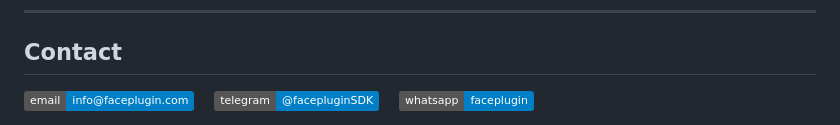
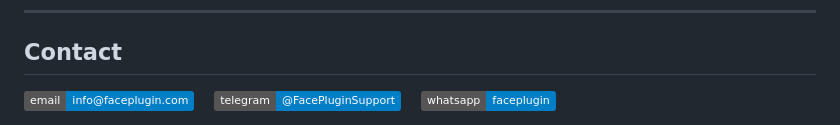
Before and after one commit to Faceplugin-ltd/ID-Document-Recognition-Flutter, a Markdown page: README.md, the part around the change. Rendered like a GitHub page; badges without logos.

```diff
--- a/README.md
+++ b/README.md
@@ -311,6 +311,6 @@ Image input: file path, `file://` URI, content URI, or base64 / `data:` URL.
 
 <div align="left">
 <a target="_blank" href="mailto:info@faceplugin.com"><img src="https://img.shields.io/badge/email-info@faceplugin.com-blue.svg?logo=gmail" alt="faceplugin.com"></a>&emsp;
-<a target="_blank" href="https://t.me/facepluginSDK"><img src="https://img.shields.io/badge/telegram-@facepluginSDK-blue.svg?logo=telegram" alt="Telegram @facepluginSDK"></a>&emsp;
+<a target="_blank" href="https://t.me/FacePluginSupport"><img src="https://img.shields.io/badge/telegram-@FacePluginSupport-blue.svg?logo=telegram" alt="Telegram @FacePluginSupport"></a>&emsp;
 <a target="_blank" href="https://wa.me/+14692784822"><img src="https://img.shields.io/badge/whatsapp-faceplugin-blue.svg?logo=whatsapp" alt="faceplugin.com"></a>
 </div>
```
